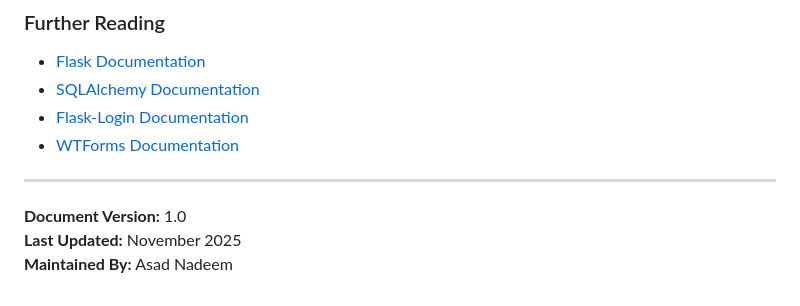
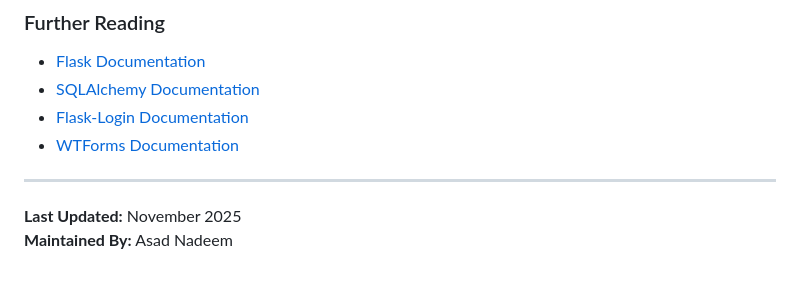
Before and after one commit to cyb3erasad/Flask-Project, a Markdown page: readme.md, the part around the change. Rendered like a GitHub page.

```diff
--- a/readme.md
+++ b/readme.md
@@ -406,6 +406,5 @@ WTForms==3.0.1
 
 ---
 
-**Document Version:** 1.0
 **Last Updated:** November 2025
 **Maintained By:** Asad Nadeem
```
